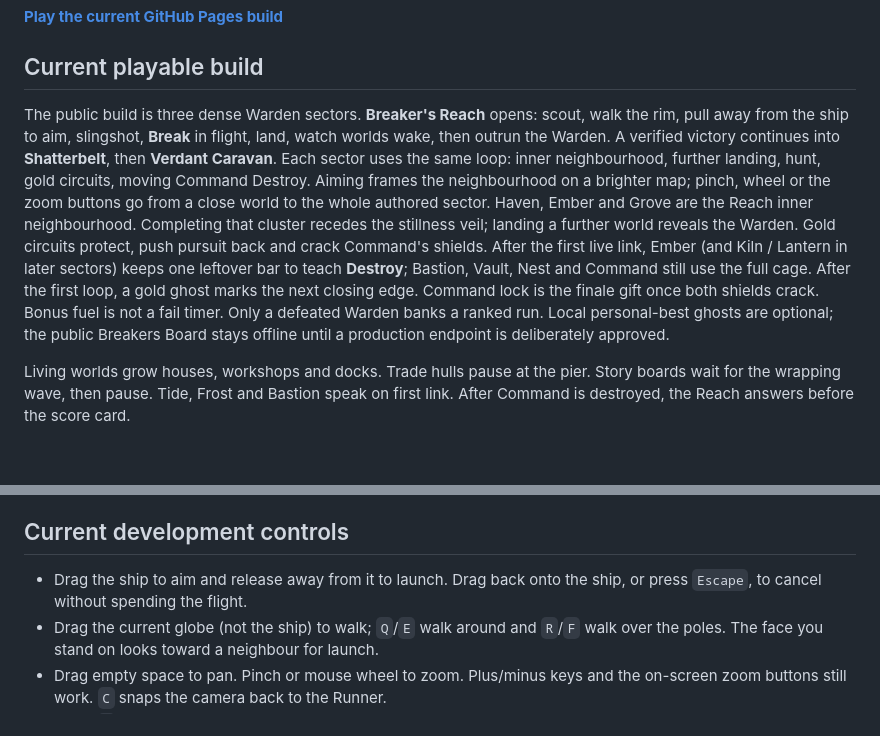
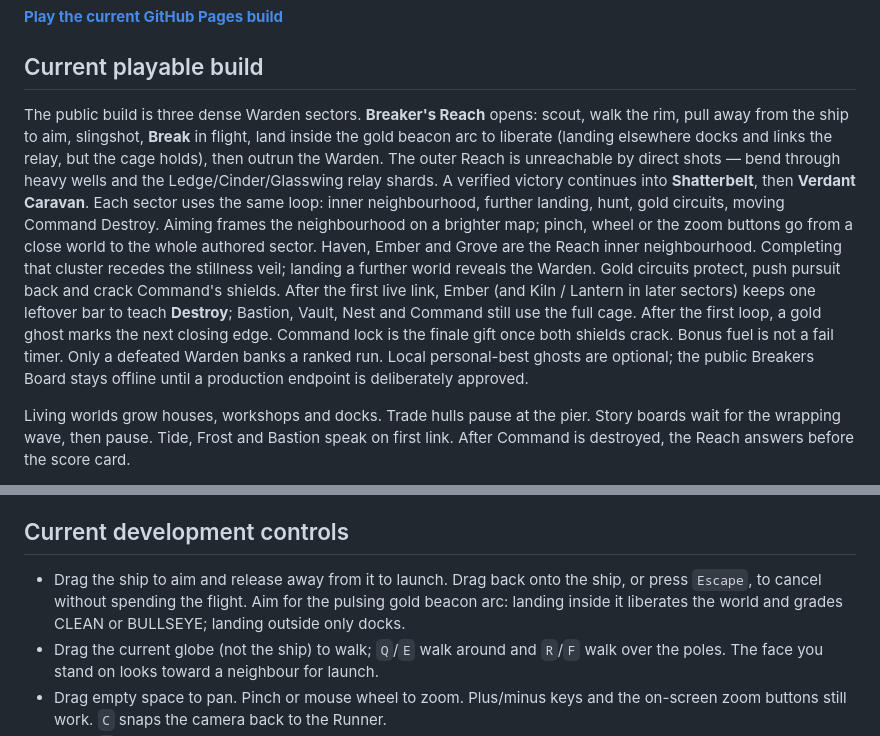
Before and after one commit to Southers/ORBITBREAK, a Markdown page: README.md, 2 parts joined by grey strips. Drawn GitHub-style; blank space fills up the shorter version.

Commit message:
Refresh README and RELEASE evidence for the jam salvage checkpoints
Co-authored-by: Southers <Southers@users.noreply.github.com>

```diff
--- a/README.md
+++ b/README.md
@@ -8,7 +8,7 @@ ORBITBREAK is a Three.js orbital adventure and score attack. You are a tiny rebe
 
 ## Current playable build
 
-The public build is three dense Warden sectors. **Breaker's Reach** opens: scout, walk the rim, pull away from the ship to aim, slingshot, **Break** in flight, land, watch worlds wake, then outrun the Warden. A verified victory continues into **Shatterbelt**, then **Verdant Caravan**. Each sector uses the same loop: inner neighbourhood, further landing, hunt, gold circuits, moving Command Destroy. Aiming frames the neighbourhood on a brighter map; pinch, wheel or the zoom buttons go from a close world to the whole authored sector. Haven, Ember and Grove are the Reach inner neighbourhood. Completing that cluster recedes the stillness veil; landing a further world reveals the Warden. Gold circuits protect, push pursuit back and crack Command's shields. After the first live link, Ember (and Kiln / Lantern in later sectors) keeps one leftover bar to teach **Destroy**; Bastion, Vault, Nest and Command still use the full cage. After the first loop, a gold ghost marks the next closing edge. Command lock is the finale gift once both shields crack. Bonus fuel is not a fail timer. Only a defeated Warden banks a ranked run. Local personal-best ghosts are optional; the public Breakers Board stays offline until a production endpoint is deliberately approved.
+The public build is three dense Warden sectors. **Breaker's Reach** opens: scout, walk the rim, pull away from the ship to aim, slingshot, **Break** in flight, land inside the gold beacon arc to liberate (landing elsewhere docks and links the relay, but the cage holds), then outrun the Warden. The outer Reach is unreachable by direct shots — bend through heavy wells and the Ledge/Cinder/Glasswing relay shards. A verified victory continues into **Shatterbelt**, then **Verdant Caravan**. Each sector uses the same loop: inner neighbourhood, further landing, hunt, gold circuits, moving Command Destroy. Aiming frames the neighbourhood on a brighter map; pinch, wheel or the zoom buttons go from a close world to the whole authored sector. Haven, Ember and Grove are the Reach inner neighbourhood. Completing that cluster recedes the stillness veil; landing a further world reveals the Warden. Gold circuits protect, push pursuit back and crack Command's shields. After the first live link, Ember (and Kiln / Lantern in later sectors) keeps one leftover bar to teach **Destroy**; Bastion, Vault, Nest and Command still use the full cage. After the first loop, a gold ghost marks the next closing edge. Command lock is the finale gift once both shields crack. Bonus fuel is not a fail timer. Only a defeated Warden banks a ranked run. Local personal-best ghosts are optional; the public Breakers Board stays offline until a production endpoint is deliberately approved.
 
 Living worlds grow houses, workshops and docks. Trade hulls pause at the pier. Story boards wait for the wrapping wave, then pause. Tide, Frost and Bastion speak on first link. After Command is destroyed, the Reach answers before the score card.
 
@@ -42,7 +42,7 @@ Optional: `npm run test:boot` loads the playable shell in headless Chromium, and
 
 ## Current development controls
 
-- Drag the ship to aim and release away from it to launch. Drag back onto the ship, or press `Escape`, to cancel without spending the flight.
+- Drag the ship to aim and release away from it to launch. Drag back onto the ship, or press `Escape`, to cancel without spending the flight. Aim for the pulsing gold beacon arc: landing inside it liberates the world and grades CLEAN or BULLSEYE; landing outside only docks.
 - Drag the current globe (not the ship) to walk; `Q`/`E` walk around and `R`/`F` walk over the poles. The face you stand on looks toward a neighbour for launch.
 - Drag empty space to pan. Pinch or mouse wheel to zoom. Plus/minus keys and the on-screen zoom buttons still work. `C` snaps the camera back to the Runner.
 - Press `G` or tap Ghost to show or hide the verified local personal-best route while scouting or flying.
```
Also changed, not shown: RELEASE.md (+3 -1 lines).
